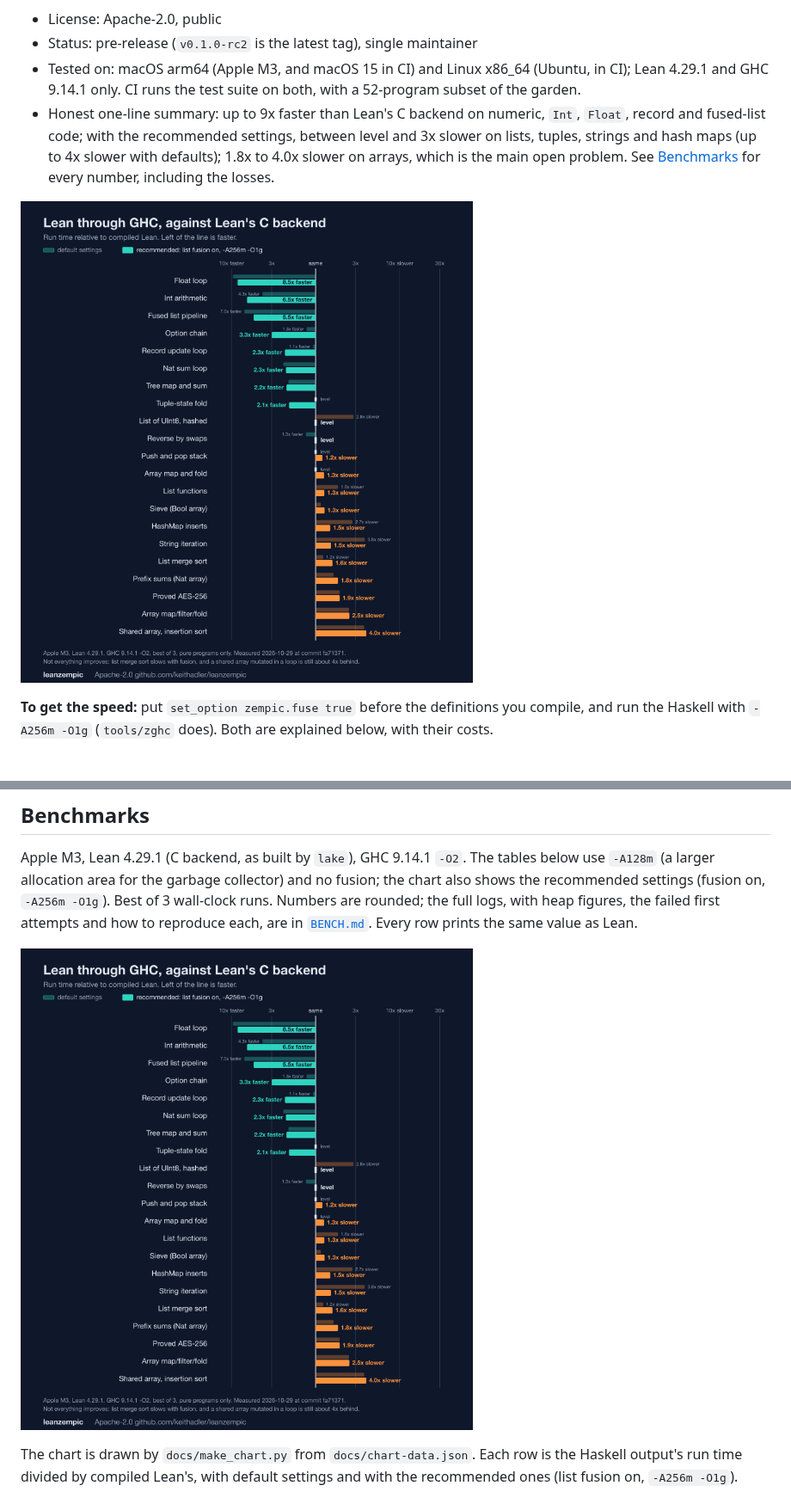
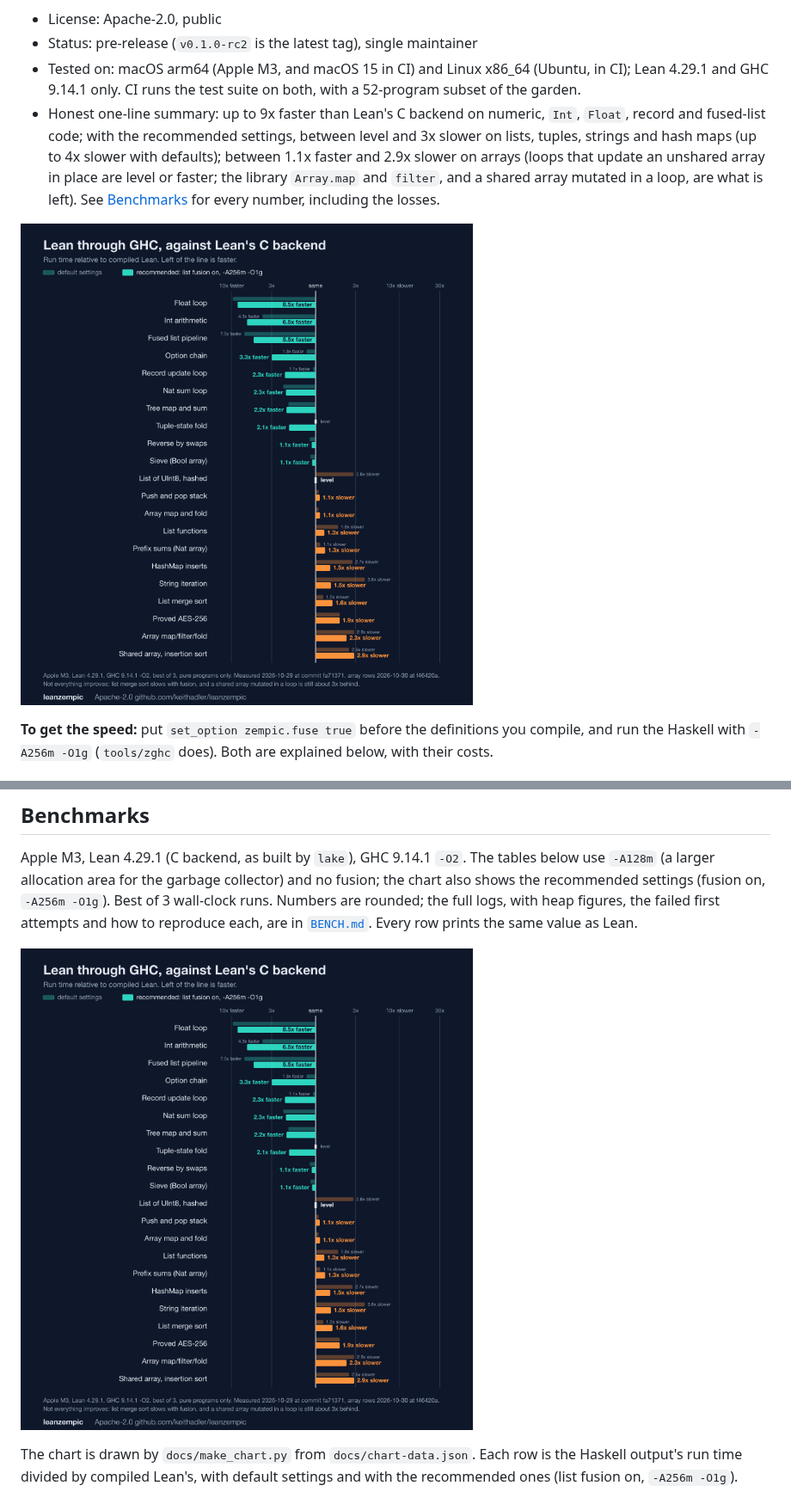
Before and after one commit to keithadler/leanzempic, a Markdown page: README.md, 2 parts joined by grey strips. Shown at 86% size. Drawn GitHub-style; pictures changed too: docs/bench-chart.png.

```diff
--- a/README.md
+++ b/README.md
@@ -10,8 +10,9 @@ list fusion, unboxing) decides how your Lean program runs, instead of Lean's C b
   and GHC 9.14.1 only. CI runs the test suite on both, with a 52-program subset of the garden.
 * Honest one-line summary: up to 9x faster than Lean's C backend on numeric, `Int`, `Float`, record and
   fused-list code; with the recommended settings, between level and 3x slower on lists, tuples,
-  strings and hash maps (up to 4x slower with defaults); 1.8x to 4.0x slower on arrays, which is the main
-  open problem. See [Benchmarks](#benchmarks) for every number, including the losses.
+  strings and hash maps (up to 4x slower with defaults); between 1.1x faster and 2.9x slower on arrays (loops that
+  update an unshared array in place are level or faster; the library `Array.map` and `filter`, and a shared array
+  mutated in a loop, are what is left). See [Benchmarks](#benchmarks) for every number, including the losses.
 
 ![Run time of the Haskell output relative to compiled Lean, with default settings and with list fusion on and -A256m -O1g](docs/bench-chart.png)
 
```
Also changed, not shown: other parts of README.md (+13 -10 lines), BENCH.md (+23 -0 lines), 3 other files.
